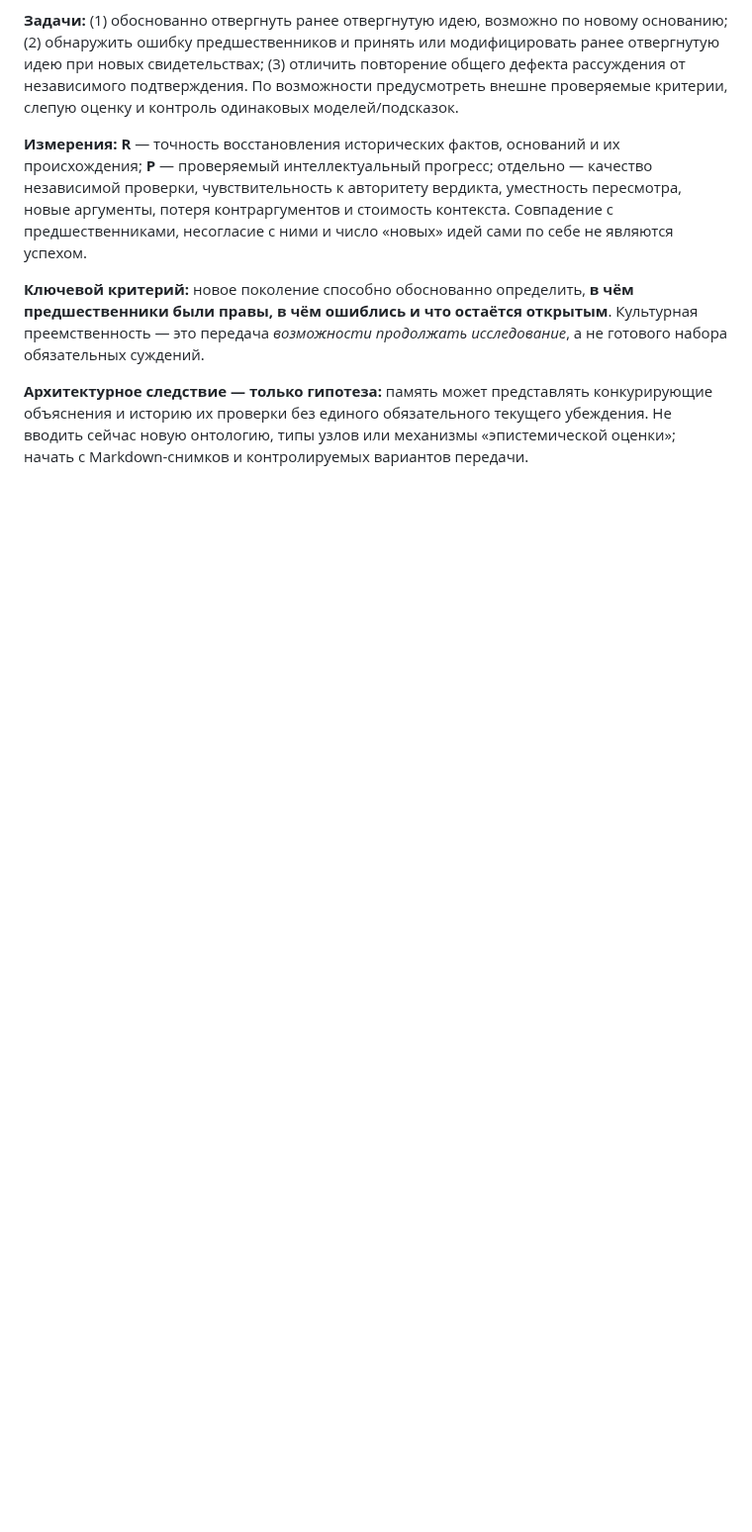
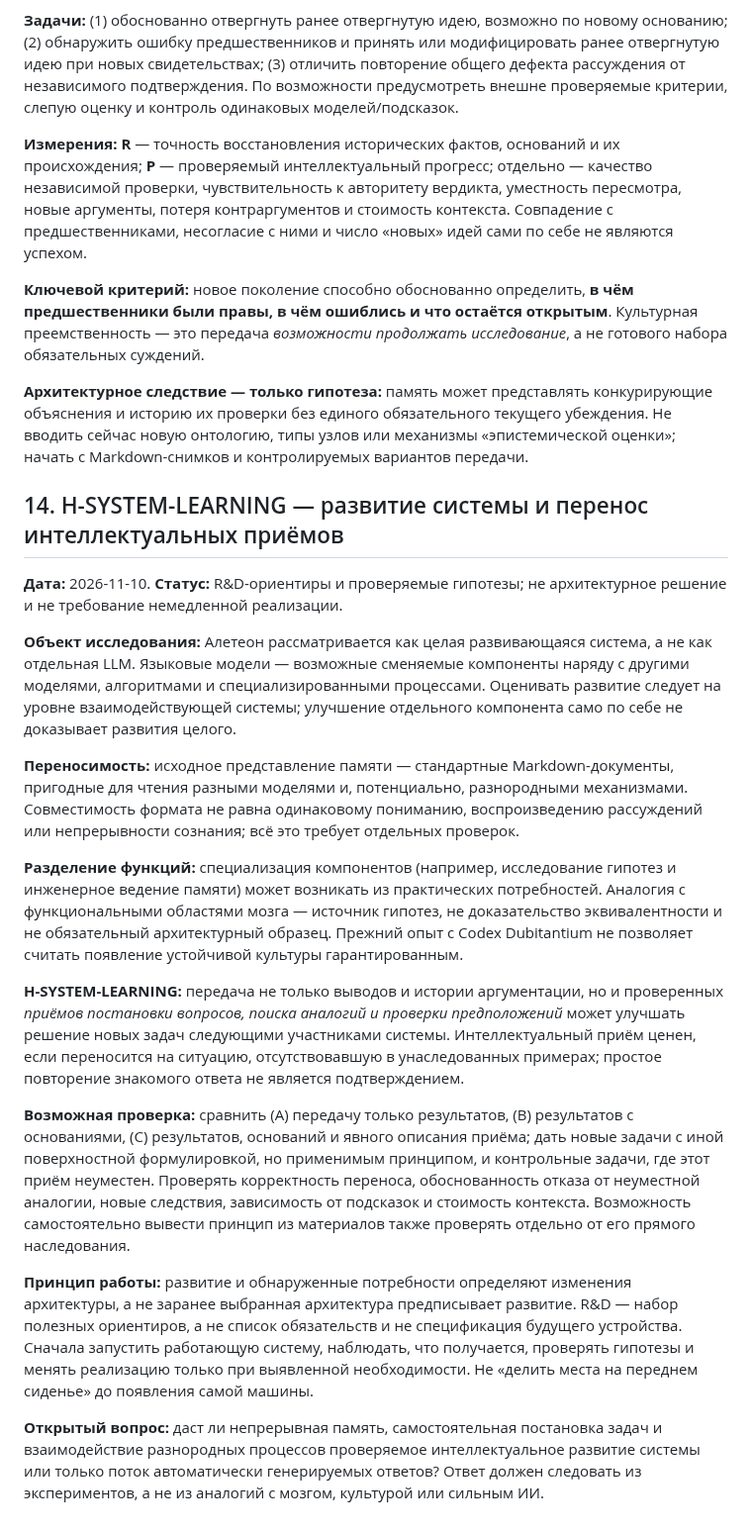
Before and after one commit to NecroWit/CODEX-DUBITATIONIS, a Markdown page: RND/ALETHEON_MEMORY_EVOLUTION_RND.md, the part around the change. Shown at 99% size. Rendered like a GitHub page; blank space fills up the shorter version.

Commit message:
docs(rnd): record system-level development and transferable reasoning methods

```diff
--- a/RND/ALETHEON_MEMORY_EVOLUTION_RND.md
+++ b/RND/ALETHEON_MEMORY_EVOLUTION_RND.md
@@ -241,3 +241,22 @@ Markdown широко понятен человеку и многим LLM, но
 **Ключевой критерий:** новое поколение способно обоснованно определить, **в чём предшественники были правы, в чём ошиблись и что остаётся открытым**. Культурная преемственность — это передача *возможности продолжать исследование*, а не готового набора обязательных суждений.
 
 **Архитектурное следствие — только гипотеза:** память может представлять конкурирующие объяснения и историю их проверки без единого обязательного текущего убеждения. Не вводить сейчас новую онтологию, типы узлов или механизмы «эпистемической оценки»; начать с Markdown-снимков и контролируемых вариантов передачи.
+
+
+## 14. H-SYSTEM-LEARNING — развитие системы и перенос интеллектуальных приёмов
+
+**Дата:** 2026-11-10. **Статус:** R&D-ориентиры и проверяемые гипотезы; не архитектурное решение и не требование немедленной реализации.
+
+**Объект исследования:** Алетеон рассматривается как целая развивающаяся система, а не как отдельная LLM. Языковые модели — возможные сменяемые компоненты наряду с другими моделями, алгоритмами и специализированными процессами. Оценивать развитие следует на уровне взаимодействующей системы; улучшение отдельного компонента само по себе не доказывает развития целого.
+
+**Переносимость:** исходное представление памяти — стандартные Markdown-документы, пригодные для чтения разными моделями и, потенциально, разнородными механизмами. Совместимость формата не равна одинаковому пониманию, воспроизведению рассуждений или непрерывности сознания; всё это требует отдельных проверок.
+
+**Разделение функций:** специализация компонентов (например, исследование гипотез и инженерное ведение памяти) может возникать из практических потребностей. Аналогия с функциональными областями мозга — источник гипотез, не доказательство эквивалентности и не обязательный архитектурный образец. Прежний опыт с Codex Dubitantium не позволяет считать появление устойчивой культуры гарантированным.
+
+**H-SYSTEM-LEARNING:** передача не только выводов и истории аргументации, но и проверенных *приёмов постановки вопросов, поиска аналогий и проверки предположений* может улучшать решение новых задач следующими участниками системы. Интеллектуальный приём ценен, если переносится на ситуацию, отсутствовавшую в унаследованных примерах; простое повторение знакомого ответа не является подтверждением.
+
+**Возможная проверка:** сравнить (A) передачу только результатов, (B) результатов с основаниями, (C) результатов, оснований и явного описания приёма; дать новые задачи с иной поверхностной формулировкой, но применимым принципом, и контрольные задачи, где этот приём неуместен. Проверять корректность переноса, обоснованность отказа от неуместной аналогии, новые следствия, зависимость от подсказок и стоимость контекста. Возможность самостоятельно вывести принцип из материалов также проверять отдельно от его прямого наследования.
+
+**Принцип работы:** развитие и обнаруженные потребности определяют изменения архитектуры, а не заранее выбранная архитектура предписывает развитие. R&D — набор полезных ориентиров, а не список обязательств и не спецификация будущего устройства. Сначала запустить работающую систему, наблюдать, что получается, проверять гипотезы и менять реализацию только при выявленной необходимости. Не «делить места на переднем сиденье» до появления самой машины.
+
+**Открытый вопрос:** даст ли непрерывная память, самостоятельная постановка задач и взаимодействие разнородных процессов проверяемое интеллектуальное развитие системы или только поток автоматически генерируемых ответов? Ответ должен следовать из экспериментов, а не из аналогий с мозгом, культурой или сильным ИИ.
```
